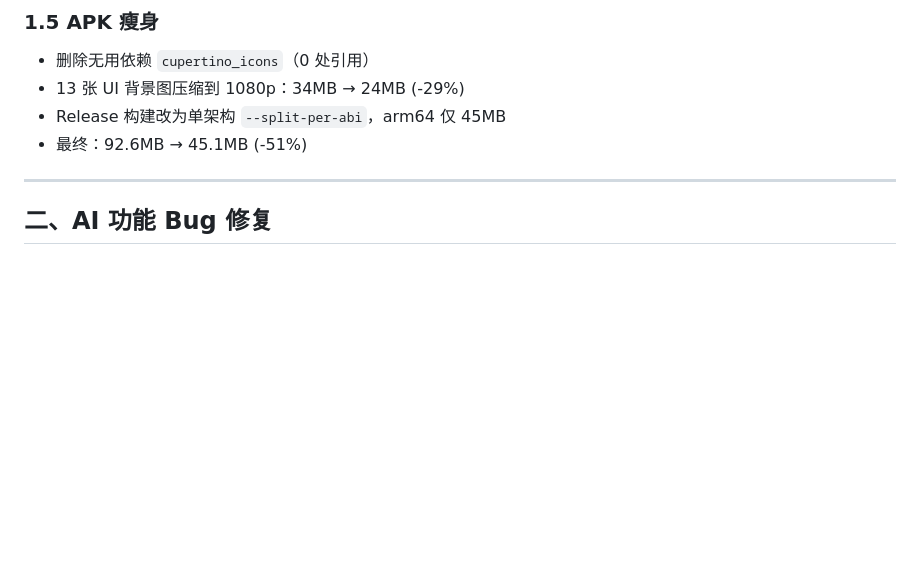
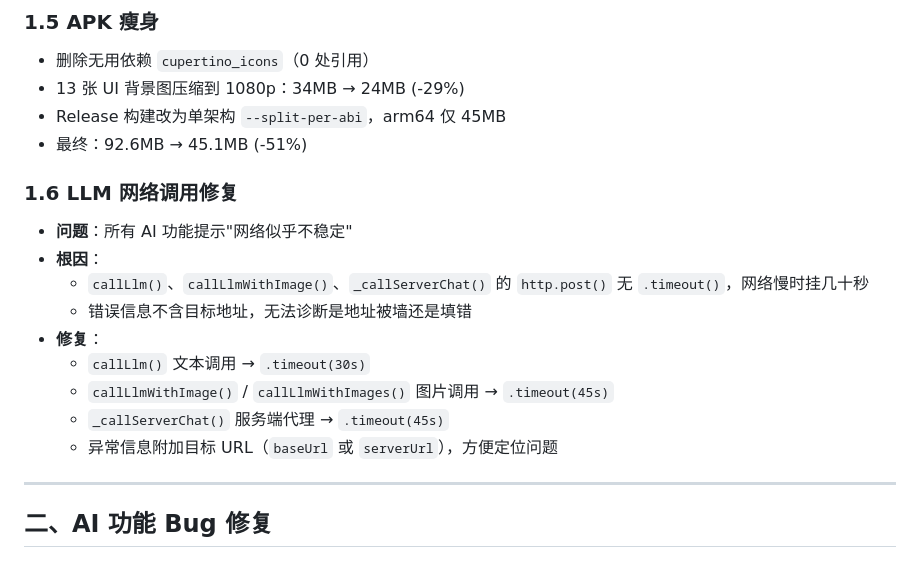
Before and after one commit to zdz10124-dev/EL2026project, a Markdown page: 开发测试日志.md, the part around the change. GitHub-like rendering; blank space fills up the shorter version.

Commit message:
docs: 开发测试日志 — LLM 网络调用修复

```diff
--- a/开发测试日志.md
+++ b/开发测试日志.md
@@ -41,6 +41,17 @@
 - 13 张 UI 背景图压缩到 1080p：34MB → 24MB (-29%)
 - Release 构建改为单架构 `--split-per-abi`，arm64 仅 45MB
 - 最终：92.6MB → 45.1MB (-51%)
+
+### 1.6 LLM 网络调用修复
+- **问题**：所有 AI 功能提示"网络似乎不稳定"
+- **根因**：
+  - `callLlm()`、`callLlmWithImage()`、`_callServerChat()` 的 `http.post()` 无 `.timeout()`，网络慢时挂几十秒
+  - 错误信息不含目标地址，无法诊断是地址被墙还是填错
+- **修复**：
+  - `callLlm()` 文本调用 → `.timeout(30s)`
+  - `callLlmWithImage()` / `callLlmWithImages()` 图片调用 → `.timeout(45s)`
+  - `_callServerChat()` 服务端代理 → `.timeout(45s)`
+  - 异常信息附加目标 URL（`baseUrl` 或 `serverUrl`），方便定位问题
 
 ---
 
```
